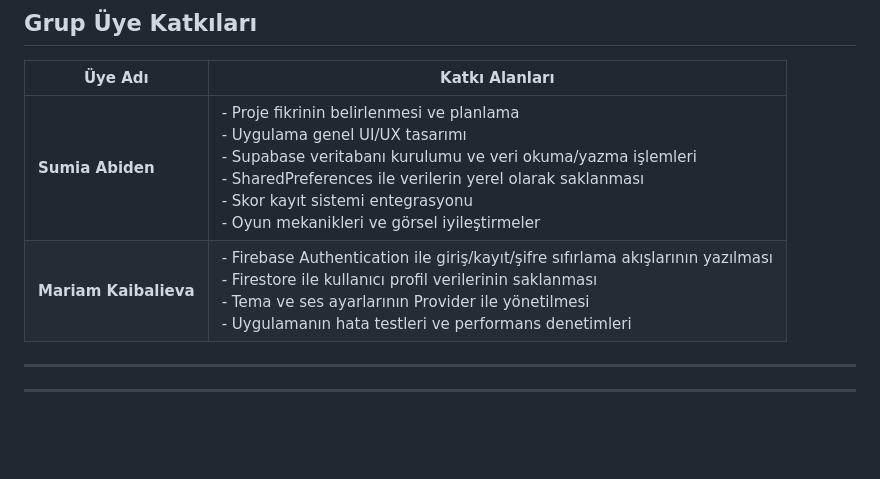
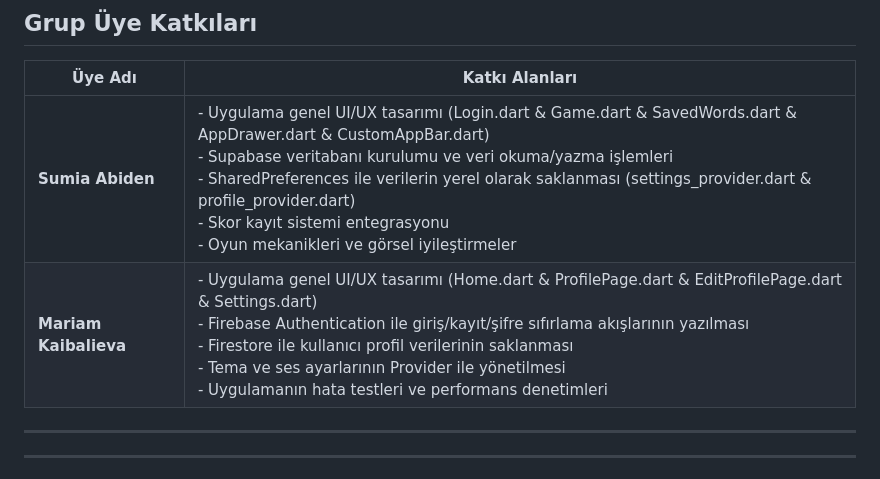
Before and after one commit to SumiaAbiden/The_Lost_City, a Markdown page: README.md, the part around the change. GitHub-like rendering; blank space fills up the shorter version.

```diff
--- a/README.md
+++ b/README.md
@@ -111,8 +111,8 @@ Bu kullanıcıyla giriş yaparak uygulamanın tüm özelliklerini deneyebilirsin
 
 | Üye Adı               | Katkı Alanları                                                                                                                                                                                                                                                  |
 |-----------------------|-----------------------------------------------------------------------------------------------------------------------------------------------------------------------------------------------------------------------------------------------------------------|
-| **Sumia Abiden**      | - Proje fikrinin belirlenmesi ve planlama <br> - Uygulama genel UI/UX tasarımı <br> - Supabase veritabanı kurulumu ve veri okuma/yazma işlemleri <br> - SharedPreferences ile verilerin yerel olarak saklanması <br> - Skor kayıt sistemi entegrasyonu <br> - Oyun mekanikleri ve görsel iyileştirmeler                       |
-| **Mariam Kaibalieva** | - Firebase Authentication ile giriş/kayıt/şifre sıfırlama akışlarının yazılması <br> - Firestore ile kullanıcı profil verilerinin saklanması <br> - Tema ve ses ayarlarının Provider ile yönetilmesi <br> - Uygulamanın hata testleri ve performans denetimleri |
+| **Sumia Abiden**      | - Uygulama genel UI/UX tasarımı (Login.dart & Game.dart & SavedWords.dart & AppDrawer.dart & CustomAppBar.dart) <br> - Supabase veritabanı kurulumu ve veri okuma/yazma işlemleri <br> - SharedPreferences ile verilerin yerel olarak saklanması (settings_provider.dart & profile_provider.dart) <br> - Skor kayıt sistemi entegrasyonu <br> - Oyun mekanikleri ve görsel iyileştirmeler                       |
+| **Mariam Kaibalieva** | - Uygulama genel UI/UX tasarımı (Home.dart & ProfilePage.dart & EditProfilePage.dart & Settings.dart) <br>- Firebase Authentication ile giriş/kayıt/şifre sıfırlama akışlarının yazılması <br> - Firestore ile kullanıcı profil verilerinin saklanması <br> - Tema ve ses ayarlarının Provider ile yönetilmesi <br> - Uygulamanın hata testleri ve performans denetimleri |
 
 
 ---
```
